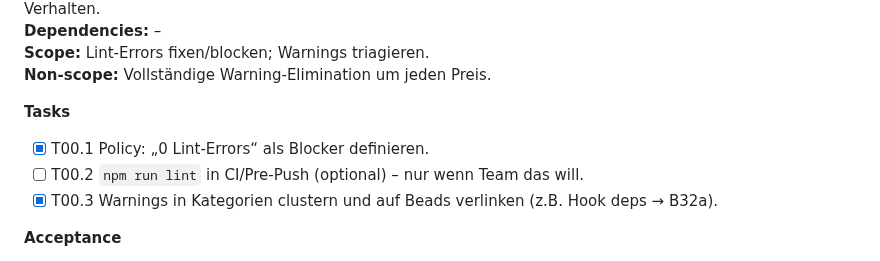
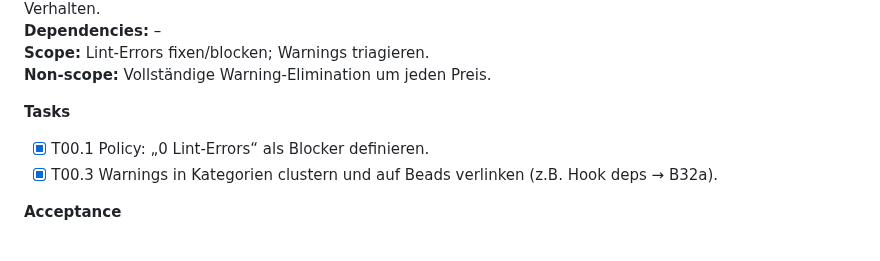
Before and after one commit to DHBWLoerrach/CampusRallyeApp, a Markdown page: docs/BEADS_PLAN.md, the part around one of its changes. GitHub-like rendering.

Commit message:
Remove T00.2 from beads plan

```diff
--- a/docs/BEADS_PLAN.md
+++ b/docs/BEADS_PLAN.md
@@ -109,7 +109,6 @@ Die App fühlt sich so zuverlässig und souverän an, dass Nutzer:innen niemals
 
 **Tasks**
 - [x] T00.1 Policy: „0 Lint-Errors“ als Blocker definieren.
-- [ ] T00.2 `npm run lint` in CI/Pre-Push (optional) – nur wenn Team das will.
 - [x] T00.3 Warnings in Kategorien clustern und auf Beads verlinken (z.B. Hook deps → B32a).
 
 **Acceptance**
```
Also changed, not shown: other parts of docs/BEADS_PLAN.md (+2 -2 lines).
